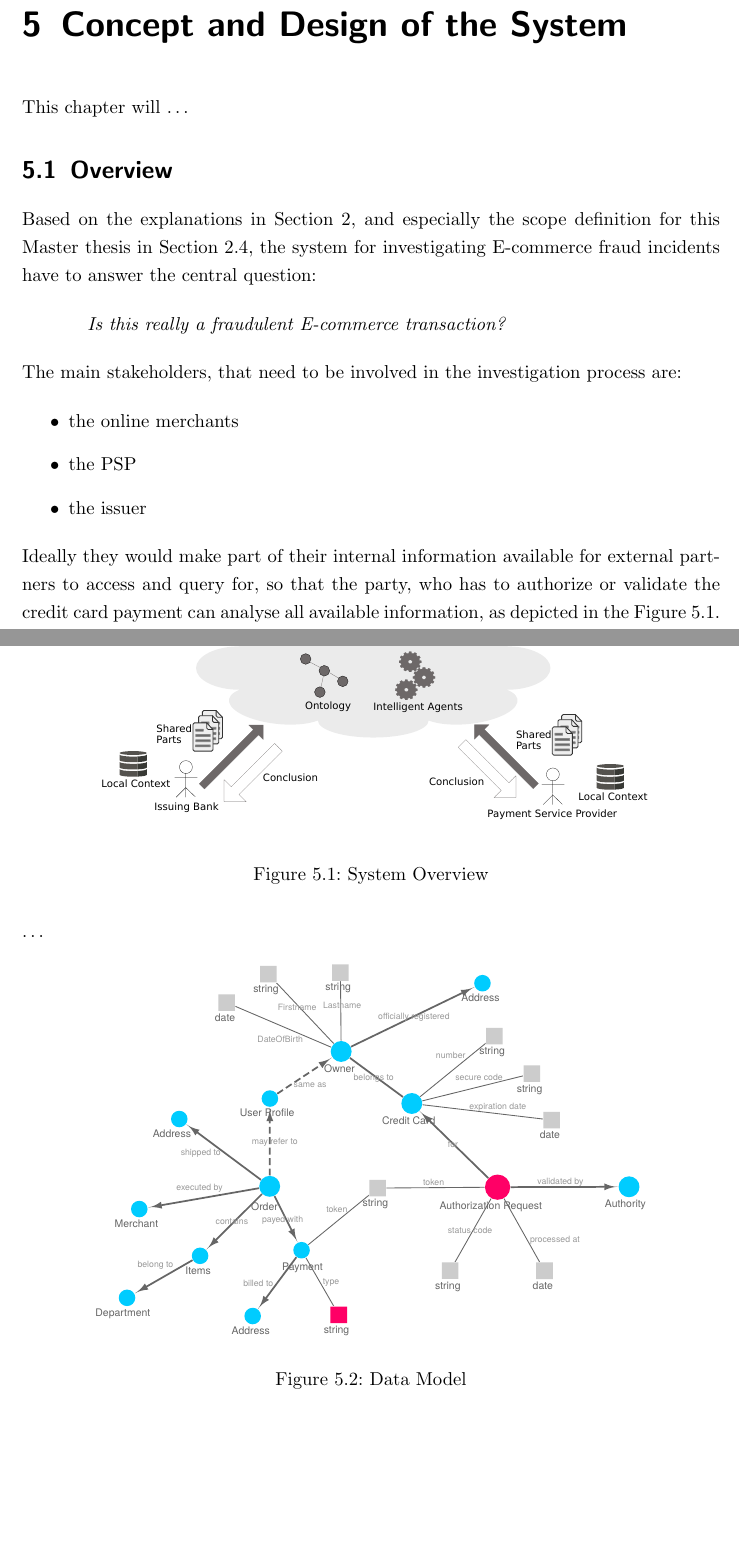
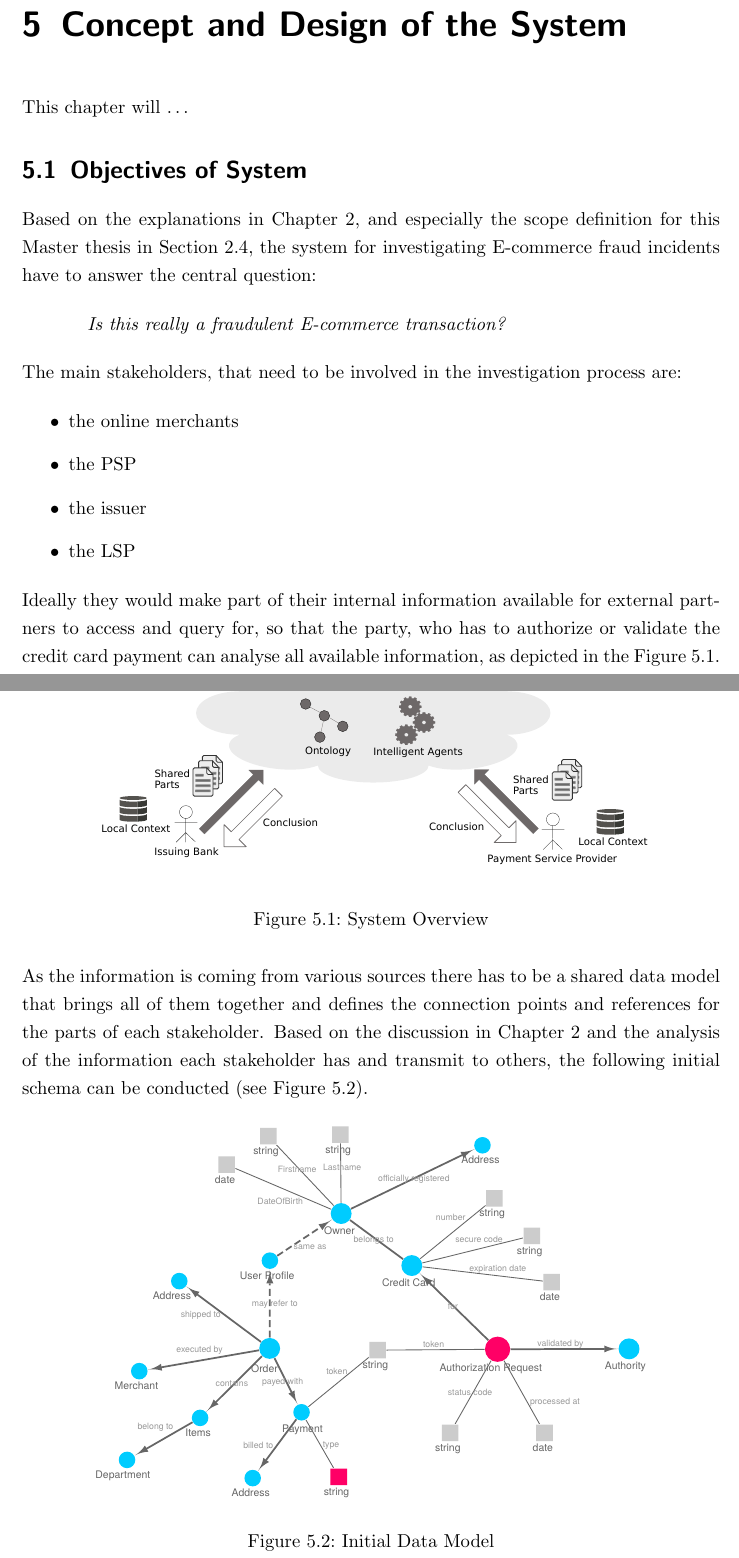
Before and after one commit to appelgriebsch/master-thesis, a LaTeX thesis (MasterThesis.tex, which reads chapter/design_overview.tex): two parts of pages 49 and 50 of 66 before the commit and two parts of pages 49 and 50 of 67 after it, joined at a grey line, cut so that both start at the same text, the shorter picture padded with empty space. Compiled offline with pdfLaTeX.

Commit message:
schema.org

```diff
--- a/chapter/design_overview.tex
+++ b/chapter/design_overview.tex
@@ -1,9 +1,9 @@
 %!TEX root = ../MasterThesis.tex
 
-\section{Overview}
-\label{sec:system_overview}
+\section{Objectives of System}
+\label{sec:system_objectives}
 
-Based on the explanations in Section~\ref{cha:context_analysis}, and especially the scope definition for this Master thesis in Section~\ref{sec:scope_thesis}, the system for investigating E-commerce fraud incidents have to answer the central question:\@
+Based on the explanations in Chapter~\ref{cha:context_analysis}, and especially the scope definition for this Master thesis in Section~\ref{sec:scope_thesis}, the system for investigating E-commerce fraud incidents have to answer the central question:\@
 
 \begin{quotation}
     \textit{Is this really a fraudulent E-commerce transaction?}
@@ -15,9 +15,10 @@ The main stakeholders, that need to be involved in the investigation process are
     \item the online merchants
     \item the \gls{PSP}
     \item the issuer
+    \item the \gls{LSP}
 \end{itemize}
 
-Ideally they would make part of their internal information available for external partners to access and query for, so that the party, who has to authorize or validate the credit card payment can analyse all available information, as depicted in the Figure~\ref{fig:images_system_overview}.
+Ideally they would make part of their internal information available for external partners to access and query for, so that the party, who has to authorize or validate the credit card payment can analyse all available information, as depicted in the Figure~\ref{fig:images_system_overview}.\@
 
 \begin{figure}[H]
 	\centering
@@ -26,13 +27,12 @@ Ideally they would make part of their internal information available for externa
 \label{fig:images_system_overview}
 \end{figure}
 
-\ldots
-
+As the information is coming from various sources there has to be a shared data model that brings all of them together and defines the connection points and references for the parts of each stakeholder. Based on the discussion in Chapter~\ref{cha:context_analysis} and the analysis of the information each stakeholder has and transmit to others, the following initial schema can be conducted (see Figure~\ref{fig:images_data_model}).\@
 
 \begin{figure}[H]
 	\centering
 		\includegraphics[width=0.8\columnwidth]{images/ontology_scenario_1.pdf}
-	\caption{Data Model}
+	\caption{Initial Data Model}
 \label{fig:images_data_model}
 \end{figure}
 
```
Also changed, not shown: chapter/design_approaches.tex (+1 -1 lines), chapter/design_proposal.tex (+18 -9 lines), MasterThesis.pdf, images/Stakeholders.pdf (deleted), images/schema_org_mapping.pdf (added), images/schema_org_mapping.svg (added), images/system_overview.pdf, images/system_overview.svg, chapter/design_overview.tex (1 more changed lines).
